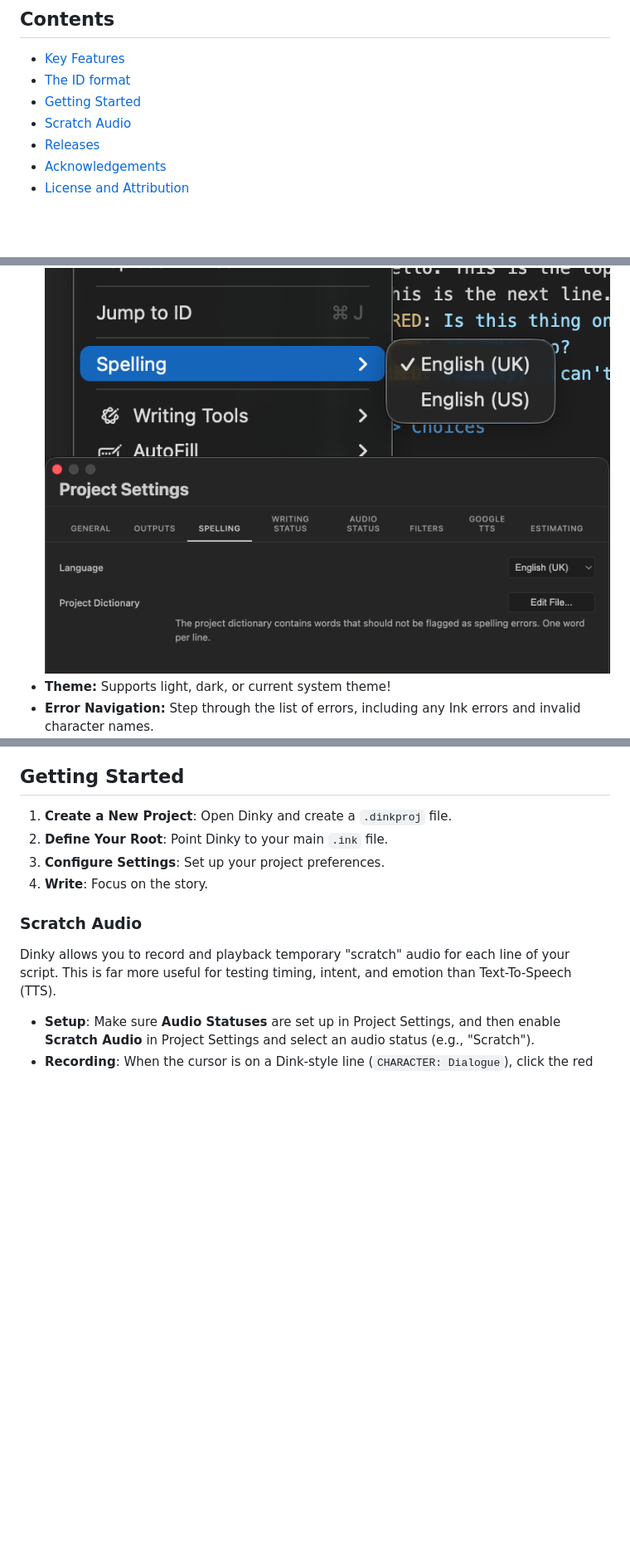
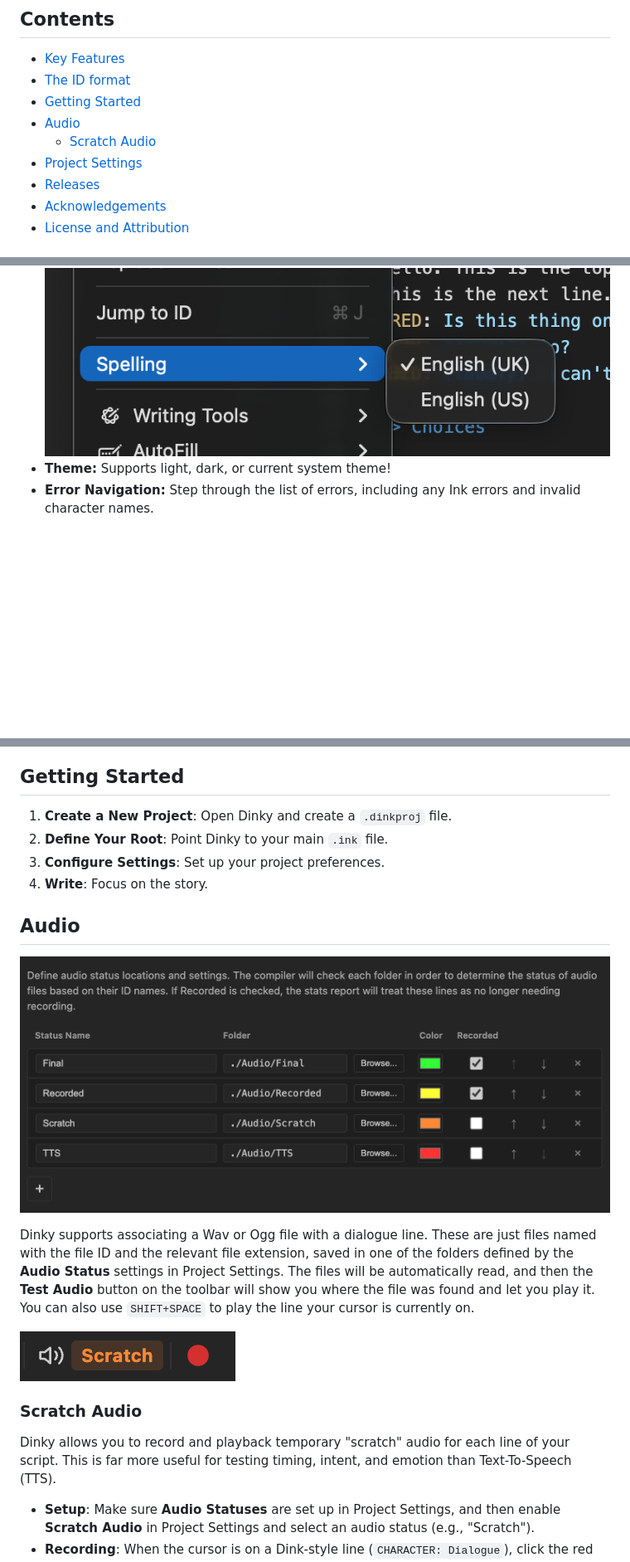
Before and after one commit to wildwinter/dinky, a Markdown page: README.md, 3 parts joined by grey strips. Shown at 83% size. Drawn GitHub-style; pictures changed too: doc/AudioControls.png (added), doc/AudioStatus.png (added); blank space fills up the shorter version.

```diff
--- a/README.md
+++ b/README.md
@@ -9,7 +9,9 @@
 - [Key Features](#key-features)
 - [The ID format](#the-id-format)
 - [Getting Started](#getting-started)
-- [Scratch Audio](#scratch-audio)
+- [Audio](#audio)
+  - [Scratch Audio](#scratch-audio)
+- [Project Settings](#project-settings)
 - [Releases](#releases)
 - [Acknowledgements](#acknowledgements)
 - [License and Attribution](#license-and-attribution)
@@ -70,7 +72,6 @@ Dinky bundles the the [Dink Compiler](https://github.com/wildwinter/dink); you c
 ![SearchReplace](doc/SearchReplace.png)
 - **Built-in Spellchecker:** Real-time spellchecking with support for project-specific dictionaries - you can add your own terms to the spellchecker. Useful for projects with arcane terms! Currently support US English and UK English.
 ![Spelling](doc/Spelling.png)
-![Spelling2](doc/Spelling2.png)
 - **Theme:** Supports light, dark, or current system theme!
 - **Error Navigation:** Step through the list of errors, including any Ink errors and invalid character names.
 ![Errors](doc/Errors.png)
@@ -94,6 +95,14 @@ Dinky generates IDs that are stable and descriptive:
 3. **Configure Settings**: Set up your project preferences.
 4. **Write**: Focus on the story.
 
+## Audio
+
+![Audio Status](doc/AudioStatus.png)
+
+Dinky supports associating a Wav or Ogg file with a dialogue line. These are just files named with the file ID and the relevant file extension, saved in one of the folders defined by the **Audio Status** settings in Project Settings. The files will be automatically read, and then the **Test Audio** button on the toolbar will show you where the file was found and let you play it. You can also use `SHIFT+SPACE` to play the line your cursor is currently on.
+
+![Audio Controls](doc/AudioControls.png)
+
 ### Scratch Audio
 
 Dinky allows you to record and playback temporary "scratch" audio for each line of your script. This is far more useful for testing timing, intent, and emotion than Text-To-Speech (TTS).
```
Also changed, not shown: other parts of README.md (+6 -0 lines), doc/ProjectSettings.png (added), 5 other files.
